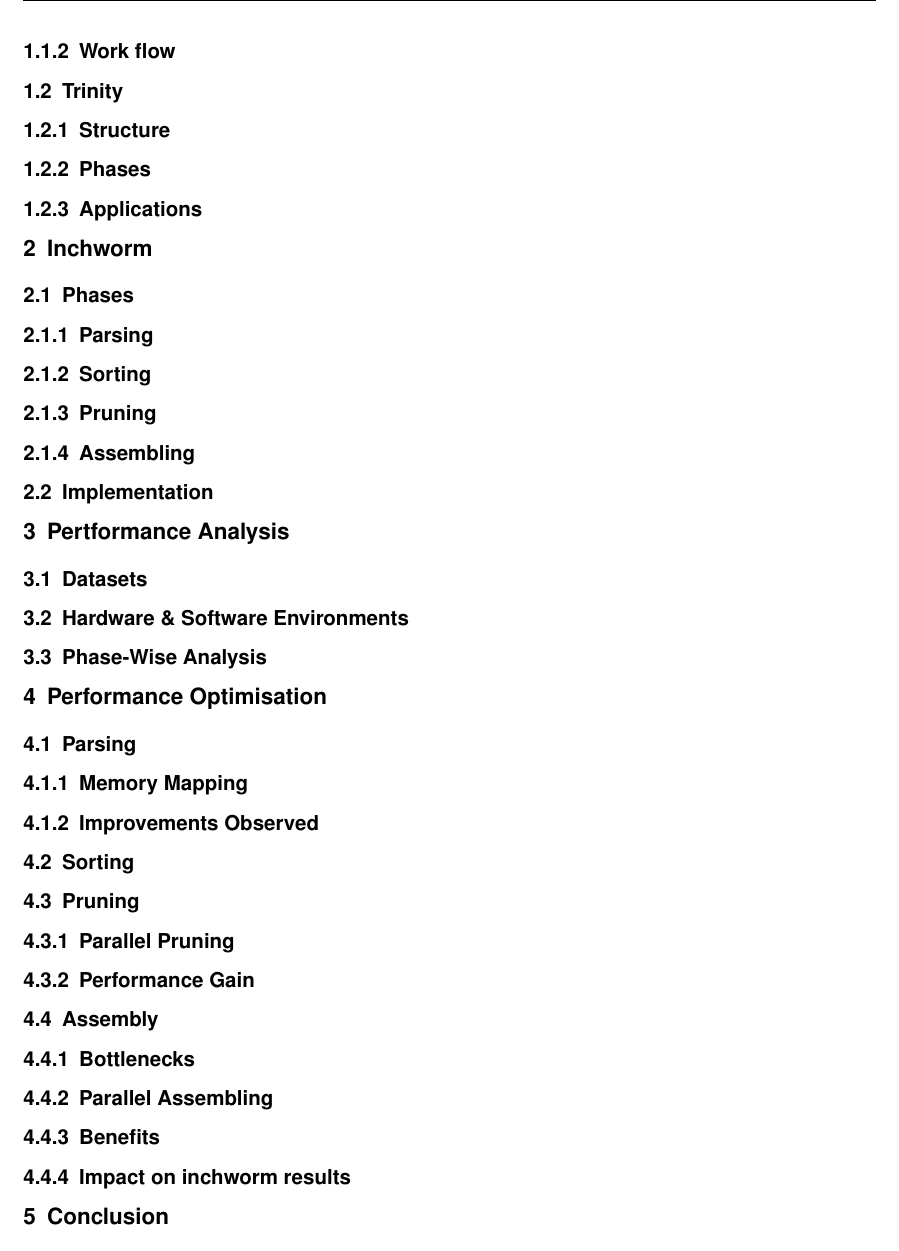
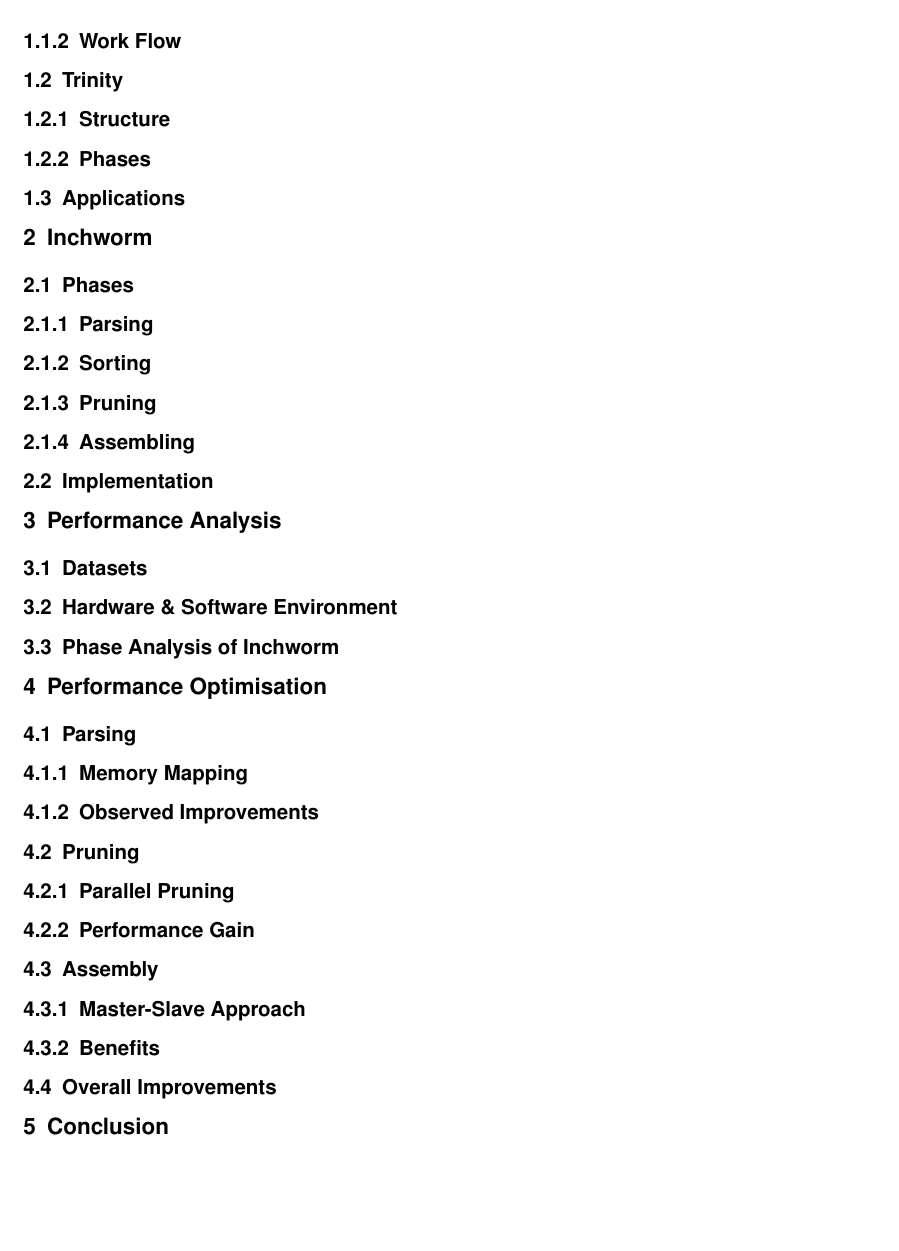
Before and after one commit to bluekid777/BachelorArbeit, a LaTeX thesis (doku.tex): part of page 7 of 10 before the commit and part of page 6 of 8 after it, cut so that both start at the same text, the shorter picture padded with empty space. Compiled offline with pdfLaTeX.

Commit message:
Content Improvement

```diff
--- a/doku.tex
+++ b/doku.tex
@@ -17,12 +17,12 @@
 \paragraph{k-mer}: It basically refers to n-tuple of nucleic acid and amino acid sequences that can be used to identify certain regions within biomolecules like RNA. Either k-mer strings as such can be used for finding regions of interest, or \emph{k-mer} statistics giving discrete probability distribution of a number of possible k-mer combinations are used. These sequences (string) consist of 4 different type of elements which are A (Adenine), T (Thymine), C (Cytosine) and G (Guanine). One example of \emph{k-mer} is a \emph{25-mer}:  ATTAGCATACCCAAGCTAGAACTTA.
 \paragraph{Contig}: A contig is a set of overlapping DNA segments that together represent a consensus region of DNA. In bottom-up sequencing projects, a contig refers to overlapping sequence data (reads); in top-down sequencing projects, contig refers to the overlapping clones that form a physical map of the genome that is used to guide sequencing and assembly. Contigs can thus refer both to overlapping DNA sequence and to overlapping physical segments (fragments) contained in clones depending on the context.
 \paragraph{Sequence Assembly}: Sequence assembly refers to aligning and merging fragments of a much longer DNA sequence in order to reconstruct the original sequence. This is needed as DNA sequencing technology cannot read whole genomes in one go, but rather reads small pieces of between 20 and 30000 bases, depending on the technology used. Typically the short fragments, called reads, result from shotgun sequencing genomic DNA, or gene transcript.
-\subsubsection{Work flow}
+\subsubsection{Work Flow}
 \subsection{Trinity}
 \subsubsection{Structure}
 \subsubsection{Phases}
-\subsubsection{Applications}
-
+\subsection{Applications}
+%%%%%%%%%%%%%%%%%%%%%%%%%%%%
 \section{Inchworm}
 \subsection{Phases}
 \subsubsection{Parsing}
@@ -30,26 +30,25 @@
 \subsubsection{Pruning}
 \subsubsection{Assembling}
 \subsection{Implementation}
+%%%%%%%%%%%%%%%%%%%%%%%%%%%%
+\section{Performance Analysis}
+\subsection{Datasets}
+\subsection{Hardware \& Software Environment}
+\subsection{Phase Analysis of Inchworm}
 
-\section{Pertformance Analysis}
-\subsection{Datasets}
-\subsection{Hardware \& Software Environments}
-\subsection{Phase-Wise Analysis}
-
+%%%%%%%%%%%%%%%%%%%%%%%%%%%%
 \section{Performance Optimisation}
 \subsection{Parsing}
 \subsubsection{Memory Mapping}
-\subsubsection{Improvements Observed}
-\subsection{Sorting}
+\subsubsection{Observed Improvements}
 \subsection{Pruning}
 \subsubsection{Parallel Pruning}
 \subsubsection{Performance Gain}
 \subsection{Assembly}
-\subsubsection{Bottlenecks}
-\subsubsection{Parallel Assembling}
+\subsubsection{Master-Slave Approach}
 \subsubsection{Benefits}
-\subsubsection{Impact on inchworm results}
-
+\subsection{Overall Improvements}
+%%%%%%%%%%%%%%%%%%%%%%%%%%%%
 \section{Conclusion}
 \subsection{Future work}
 
```
Also changed, not shown: doku.pdf, 5 other files.
